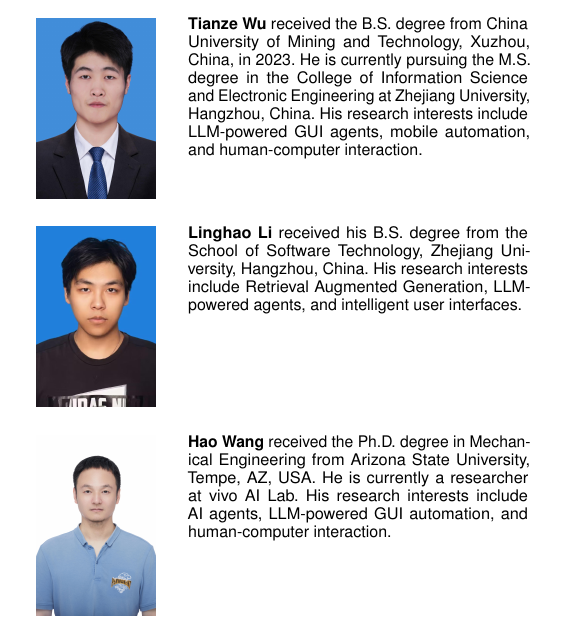
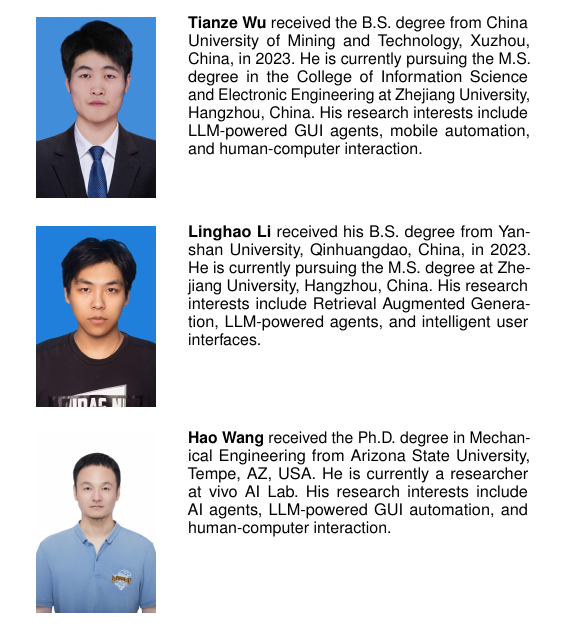
Before and after one commit to lgy0404/Phone_Agent_Survey_Overleaf_TPAMI_250418, a LaTeX paper (TPAMI.tex, which reads 8_biography.tex): part of one column of page 35 of 42, cut so that both start at the same text. Compiled offline with pdfLaTeX; a missing font is replaced by an installed copy or a similar font; a LaTeX package or settings file that is missing is left out.

Commit message:
Update Linghao Li's biography in 8_biography.tex to reflect his current academic status and correct degree information; refresh binary files TPAMI.pdf and TPAMI.synctex.gz to incorporate recent changes.

```diff
--- a/8_biography.tex
+++ b/8_biography.tex
@@ -82,7 +82,7 @@ received the B.S. degree from China University of Mining and Technology, Xuzhou,
 \vspace{-3em}
 
 \begin{IEEEbiography}[{\includegraphics[width=1in,height=1.25in,clip,keepaspectratio]{id_photos_cropped/Linghao_Li.jpg}}]{Linghao Li}
-received his B.S. degree from the School of Software Technology, Zhejiang University, Hangzhou, China. His research interests include Retrieval Augmented Generation, LLM-powered agents, and intelligent user interfaces.
+received his B.S. degree from Yanshan University, Qinhuangdao, China, in 2023. He is currently pursuing the M.S. degree at Zhejiang University, Hangzhou, China. His research interests include Retrieval Augmented Generation, LLM-powered agents, and intelligent user interfaces.
 \end{IEEEbiography}
 
 \vspace{-3em}
```
Also changed, not shown: 1 other file.
